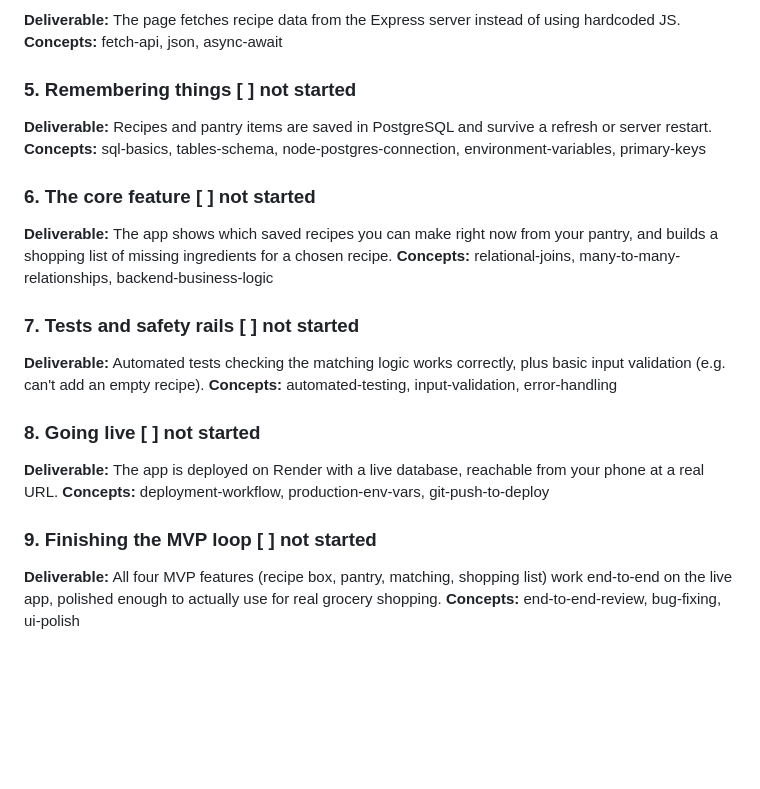
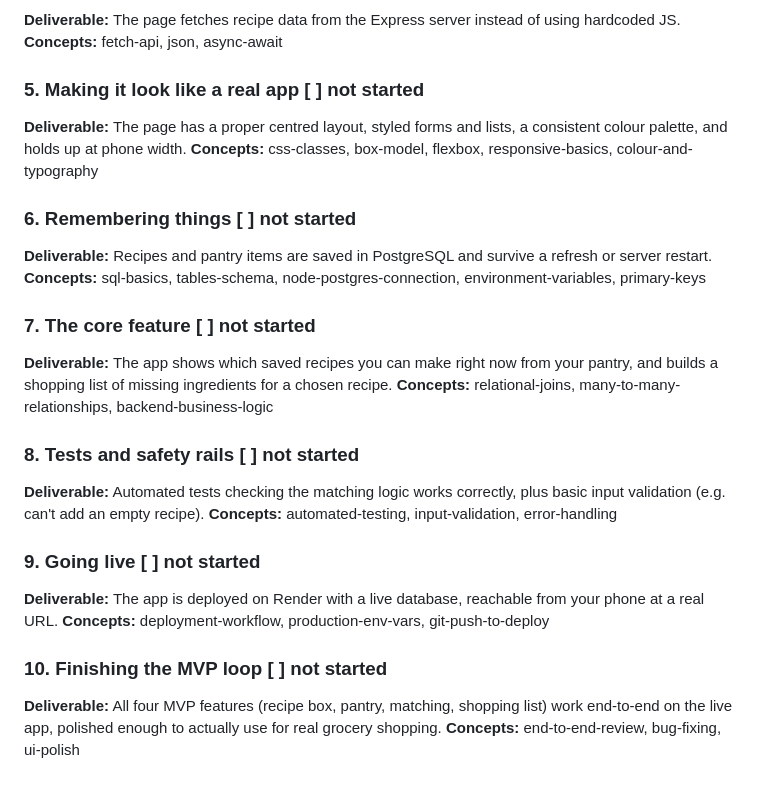
Before and after one commit to YoltzCaden/Reel-A-Recipe, a Markdown page: learning/plan.md, the part around the change. Rendered like a GitHub page; blank space fills up the shorter version.

```diff
--- a/learning/plan.md
+++ b/learning/plan.md
@@ -48,22 +48,26 @@
 **Deliverable:** The page fetches recipe data from the Express server instead of using hardcoded JS.
 **Concepts:** fetch-api, json, async-await
 
-### 5. Remembering things  [ ] not started
+### 5. Making it look like a real app  [ ] not started
+**Deliverable:** The page has a proper centred layout, styled forms and lists, a consistent colour palette, and holds up at phone width.
+**Concepts:** css-classes, box-model, flexbox, responsive-basics, colour-and-typography
+
+### 6. Remembering things  [ ] not started
 **Deliverable:** Recipes and pantry items are saved in PostgreSQL and survive a refresh or server restart.
 **Concepts:** sql-basics, tables-schema, node-postgres-connection, environment-variables, primary-keys
 
-### 6. The core feature  [ ] not started
+### 7. The core feature  [ ] not started
 **Deliverable:** The app shows which saved recipes you can make right now from your pantry, and builds a shopping list of missing ingredients for a chosen recipe.
 **Concepts:** relational-joins, many-to-many-relationships, backend-business-logic
 
-### 7. Tests and safety rails  [ ] not started
+### 8. Tests and safety rails  [ ] not started
 **Deliverable:** Automated tests checking the matching logic works correctly, plus basic input validation (e.g. can't add an empty recipe).
 **Concepts:** automated-testing, input-validation, error-handling
 
-### 8. Going live  [ ] not started
+### 9. Going live  [ ] not started
 **Deliverable:** The app is deployed on Render with a live database, reachable from your phone at a real URL.
 **Concepts:** deployment-workflow, production-env-vars, git-push-to-deploy
 
-### 9. Finishing the MVP loop  [ ] not started
+### 10. Finishing the MVP loop  [ ] not started
 **Deliverable:** All four MVP features (recipe box, pantry, matching, shopping list) work end-to-end on the live app, polished enough to actually use for real grocery shopping.
 **Concepts:** end-to-end-review, bug-fixing, ui-polish
```
Also changed, not shown: learning/knowledge-graph.md (+36 -1 lines).
